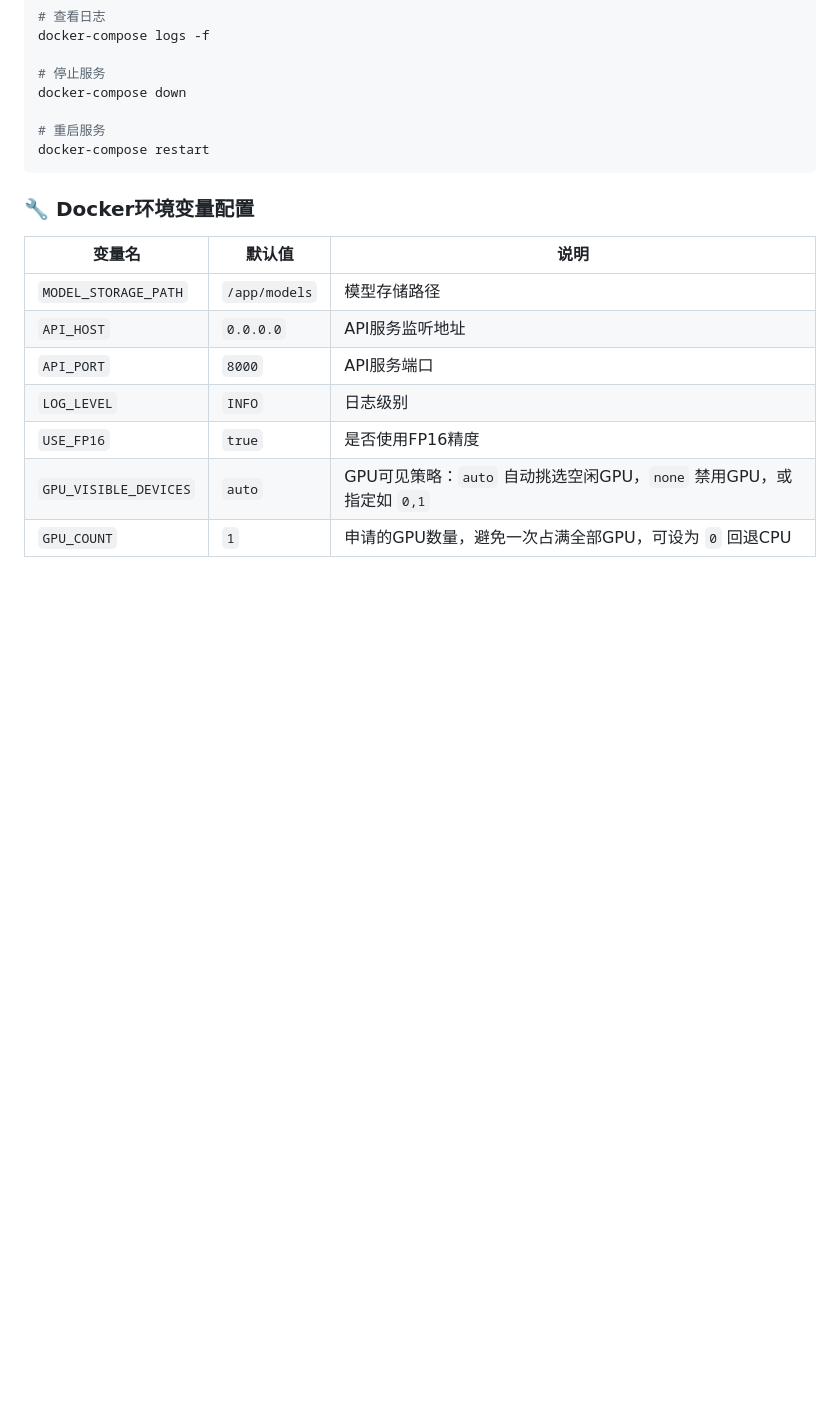
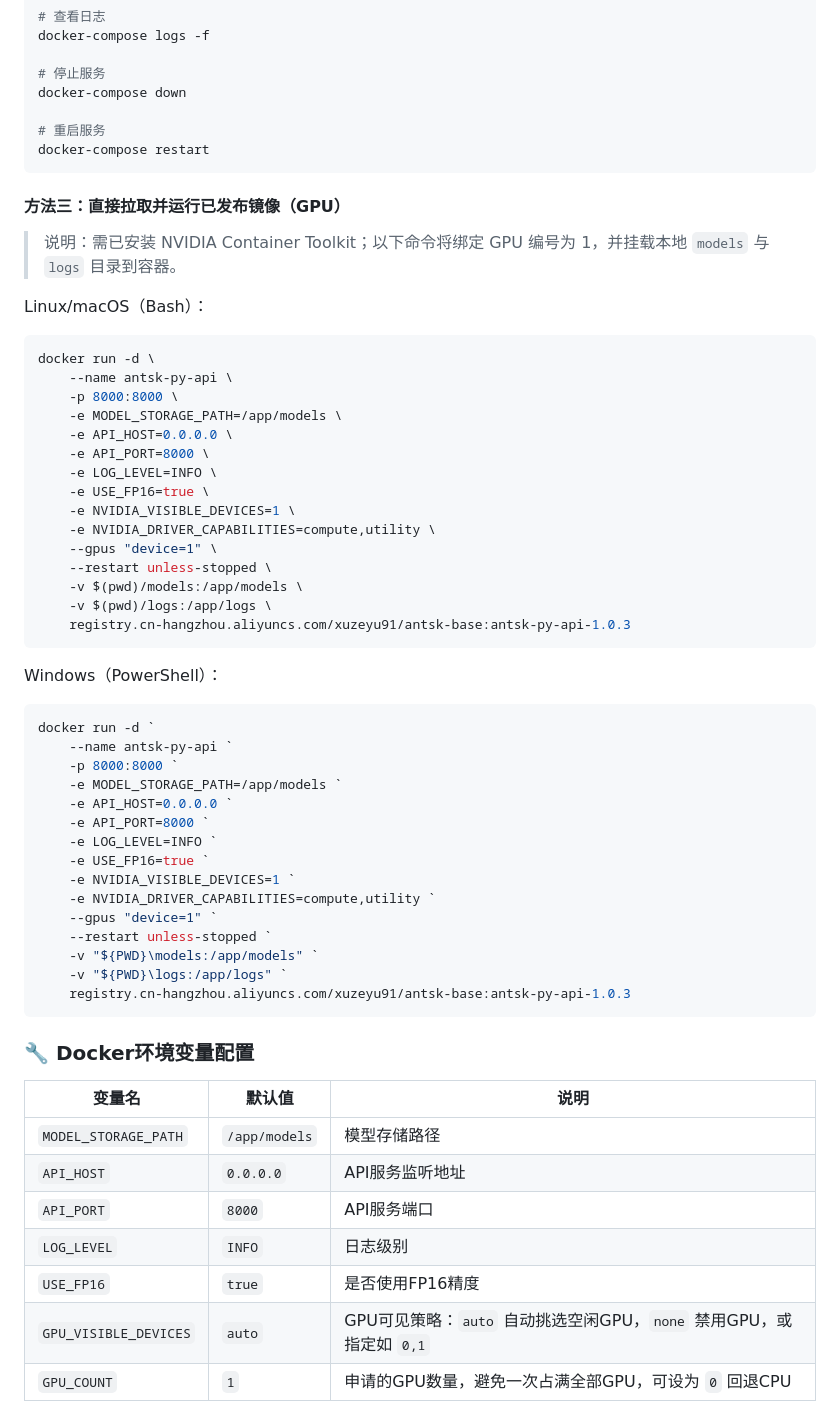
Before and after one commit to xuzeyu91/AntSK-PyApi, a Markdown page: README.md, the part around the change. Drawn GitHub-style; blank space fills up the shorter version.

Commit message:
feat(docker): 添加GPU支持的运行方式及相关环境变量配置说明

````diff
--- a/README.md
+++ b/README.md
@@ -384,6 +384,48 @@ docker-compose down
 docker-compose restart
 ```
 
+#### 方法三：直接拉取并运行已发布镜像（GPU）
+
+> 说明：需已安装 NVIDIA Container Toolkit；以下命令将绑定 GPU 编号为 1，并挂载本地 `models` 与 `logs` 目录到容器。
+
+Linux/macOS（Bash）：
+```bash
+docker run -d \
+    --name antsk-py-api \
+    -p 8000:8000 \
+    -e MODEL_STORAGE_PATH=/app/models \
+    -e API_HOST=0.0.0.0 \
+    -e API_PORT=8000 \
+    -e LOG_LEVEL=INFO \
+    -e USE_FP16=true \
+    -e NVIDIA_VISIBLE_DEVICES=1 \
+    -e NVIDIA_DRIVER_CAPABILITIES=compute,utility \
+    --gpus "device=1" \
+    --restart unless-stopped \
+    -v $(pwd)/models:/app/models \
+    -v $(pwd)/logs:/app/logs \
+    registry.cn-hangzhou.aliyuncs.com/xuzeyu91/antsk-base:antsk-py-api-1.0.3
+```
+
+Windows（PowerShell）：
+```powershell
+docker run -d `
+    --name antsk-py-api `
+    -p 8000:8000 `
+    -e MODEL_STORAGE_PATH=/app/models `
+    -e API_HOST=0.0.0.0 `
+    -e API_PORT=8000 `
+    -e LOG_LEVEL=INFO `
+    -e USE_FP16=true `
+    -e NVIDIA_VISIBLE_DEVICES=1 `
+    -e NVIDIA_DRIVER_CAPABILITIES=compute,utility `
+    --gpus "device=1" `
+    --restart unless-stopped `
+    -v "${PWD}\models:/app/models" `
+    -v "${PWD}\logs:/app/logs" `
+    registry.cn-hangzhou.aliyuncs.com/xuzeyu91/antsk-base:antsk-py-api-1.0.3
+```
+
 ### 🔧 Docker环境变量配置
 
 | 变量名 | 默认值 | 说明 |
````
